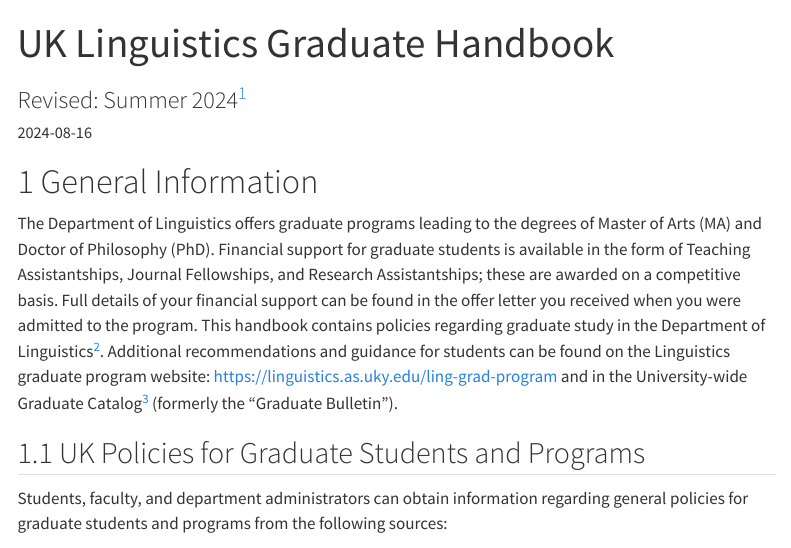
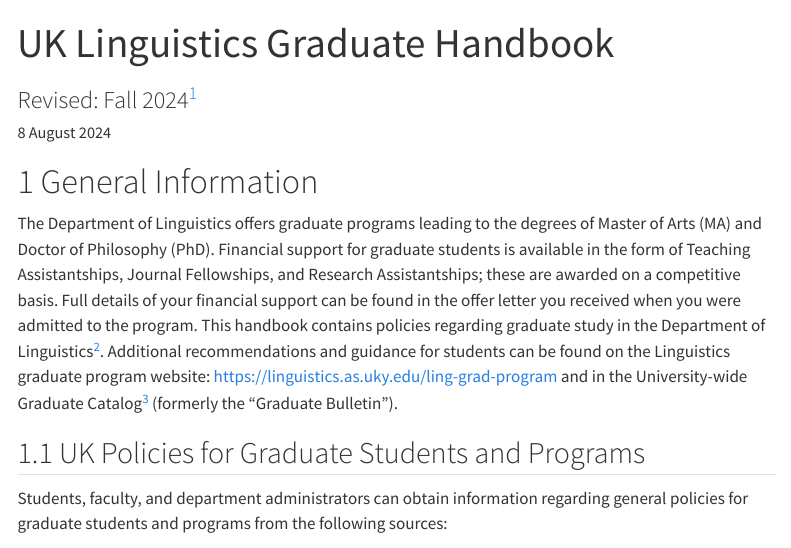
Before and after one commit to kbmcgowan/GraduateHandbook, a Quarto document (handbook.qmd): the page in a window 1100 px wide, from its top. Rendered offline with R 4.5, knitr and Pandoc in place of Quarto, with nearby package versions; menus at the side of the page are left out.

Commit message:
updated for Fall 2024

```diff
--- a/handbook.qmd
+++ b/handbook.qmd
@@ -1,7 +1,7 @@
 ---
 title: "UK Linguistics Graduate Handbook"
-subtitle: "Revised: Summer 2024^[Find the most recent revision of this document on the [UK Linguistics Graduate Programs](https://linguistics.as.uky.edu/ling-grad-program) page]"
-date: "`r Sys.Date()`"
+subtitle: "Revised: Fall 2024^[Find the most recent revision of this document on the [UK Linguistics Graduate Programs](https://linguistics.as.uky.edu/ling-grad-program) page]"
+date: "8 August 2024"
 
 reference-location: margin
 citation-location: margin
```
Also changed, not shown: index.html, 1 other file.
